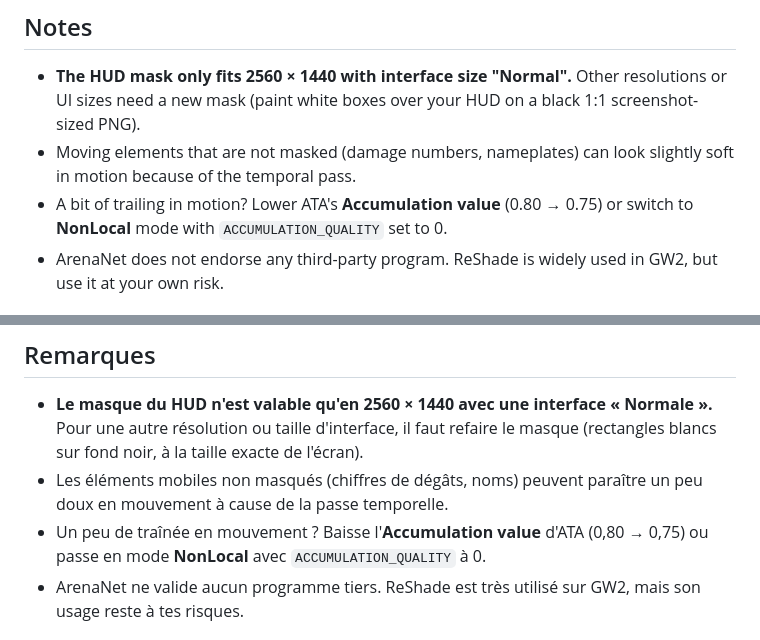
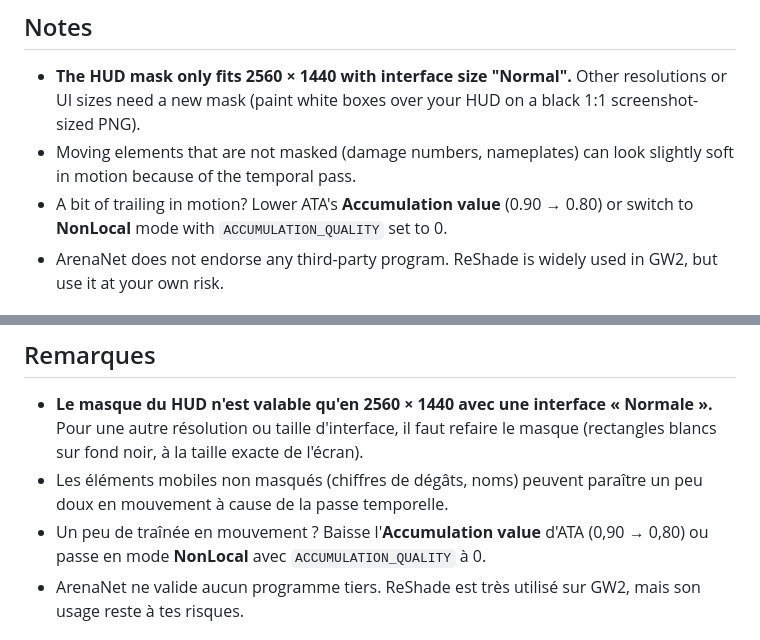
Before and after one commit to A3dge/-Aedge-GW2-Perfect-antialiasing-and-SSAO-Reshade-preset-1440p, a Markdown page: README.md, 2 parts joined by grey strips. Drawn GitHub-style.

```diff
--- a/README.md
+++ b/README.md
@@ -52,7 +52,7 @@ It keeps GW2's art style intact and mostly cleans up jagged edges and shimmering
 
 - **The HUD mask only fits 2560 × 1440 with interface size "Normal".** Other resolutions or UI sizes need a new mask (paint white boxes over your HUD on a black 1:1 screenshot-sized PNG).
 - Moving elements that are not masked (damage numbers, nameplates) can look slightly soft in motion because of the temporal pass.
-- A bit of trailing in motion? Lower ATA's **Accumulation value** (0.80 → 0.75) or switch to **NonLocal** mode with `ACCUMULATION_QUALITY` set to 0.
+- A bit of trailing in motion? Lower ATA's **Accumulation value** (0.90 → 0.80) or switch to **NonLocal** mode with `ACCUMULATION_QUALITY` set to 0.
 - ArenaNet does not endorse any third-party program. ReShade is widely used in GW2, but use it at your own risk.
 
 ## Credits
@@ -126,7 +126,7 @@ Il respecte la direction artistique de GW2 et nettoie surtout les bords crénel
 
 - **Le masque du HUD n'est valable qu'en 2560 × 1440 avec une interface « Normale ».** Pour une autre résolution ou taille d'interface, il faut refaire le masque (rectangles blancs sur fond noir, à la taille exacte de l'écran).
 - Les éléments mobiles non masqués (chiffres de dégâts, noms) peuvent paraître un peu doux en mouvement à cause de la passe temporelle.
-- Un peu de traînée en mouvement ? Baisse l'**Accumulation value** d'ATA (0,80 → 0,75) ou passe en mode **NonLocal** avec `ACCUMULATION_QUALITY` à 0.
+- Un peu de traînée en mouvement ? Baisse l'**Accumulation value** d'ATA (0,90 → 0,80) ou passe en mode **NonLocal** avec `ACCUMULATION_QUALITY` à 0.
 - ArenaNet ne valide aucun programme tiers. ReShade est très utilisé sur GW2, mais son usage reste à tes risques.
 
 ## Crédits
```
